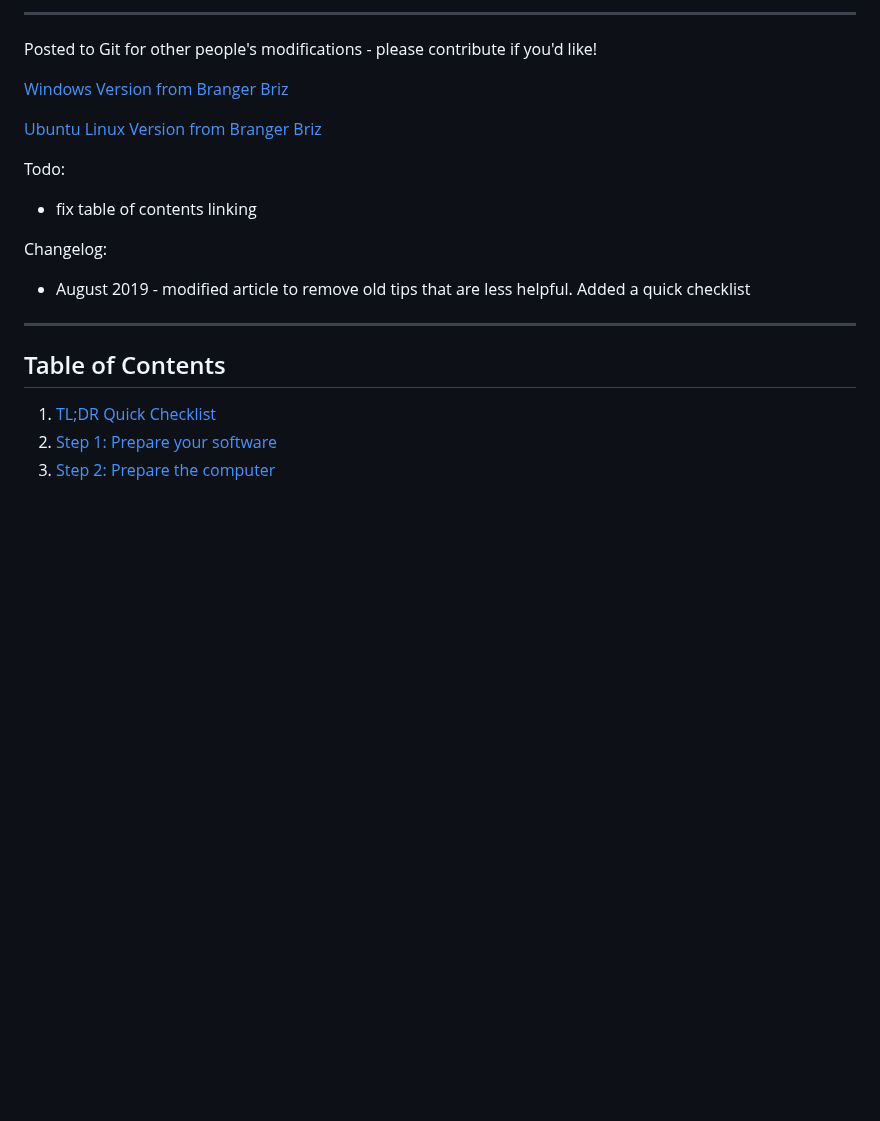
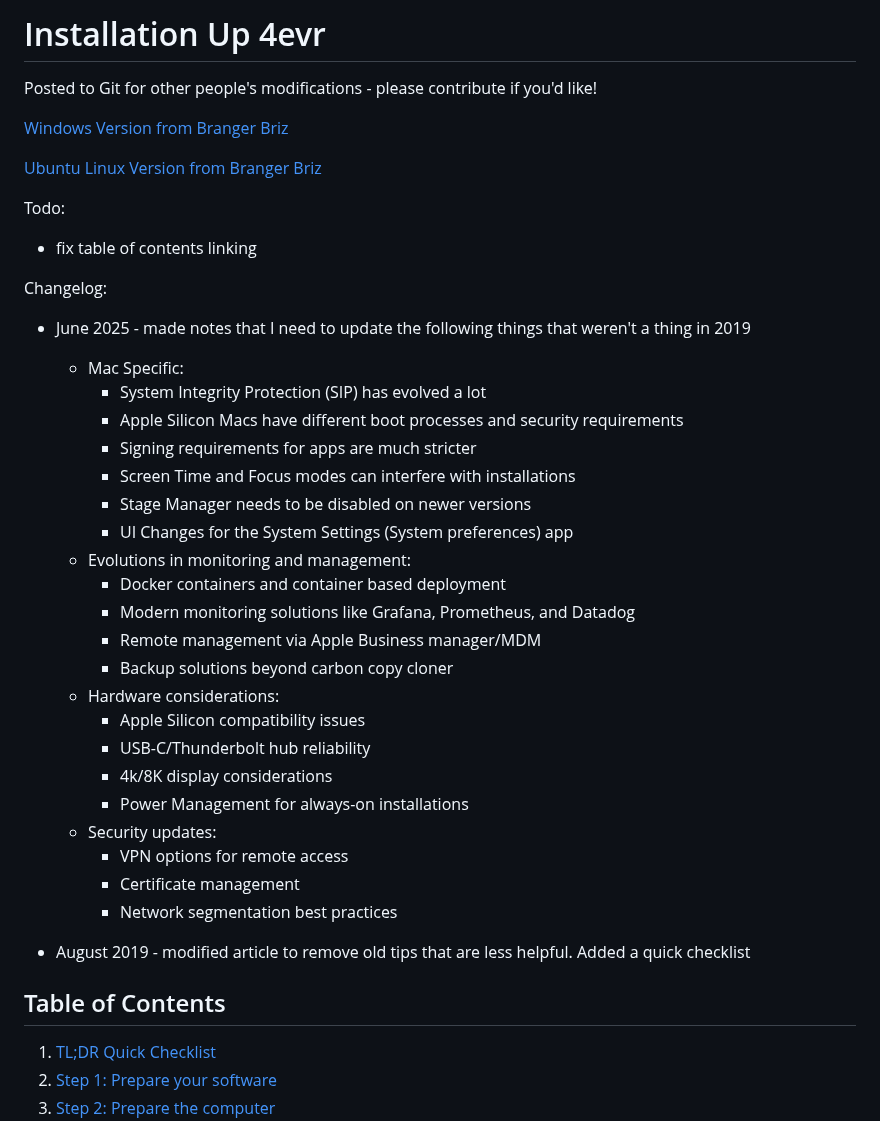
Before and after one commit to laserpilot/Installation_Up_4evr, a Markdown page: README.md, the part around the change. Drawn GitHub-style; blank space fills up the shorter version.

Commit message:
2025 update notes

```diff
--- a/README.md
+++ b/README.md
@@ -1,4 +1,6 @@
----------
+
+
+# Installation Up 4evr
 
 Posted to Git for other people's modifications - please contribute if you'd like!
 
@@ -13,13 +15,34 @@ Todo:
 
 Changelog:
 
+ - June 2025 - made notes that I need to update the following things that weren't a thing in 2019
+    - Mac Specific:
+        - System Integrity Protection (SIP) has evolved a lot
+        - Apple Silicon Macs have different boot processes and security requirements
+        - Signing requirements for apps are much stricter
+        - Screen Time and Focus modes can interfere with installations
+        - Stage Manager needs to be disabled on newer versions
+        - UI Changes for the System Settings (System preferences) app
+    - Evolutions in monitoring and management:
+        - Docker containers and container based deployment
+        - Modern monitoring solutions like Grafana, Prometheus, and Datadog
+        - Remote management via Apple Business manager/MDM
+        - Backup solutions beyond carbon copy cloner
+    - Hardware considerations:
+        - Apple Silicon compatibility issues
+        - USB-C/Thunderbolt hub reliability
+        - 4k/8K display considerations
+        - Power Management for always-on installations
+    - Security updates:
+        - VPN options for remote access
+        - Certificate management
+        - Network segmentation best practices
+
  - August 2019 - modified article to remove old tips that are less helpful. Added a quick checklist
 
----------
+
 
 ## Table of Contents
-
-
 
 1. [TL;DR Quick Checklist](#TL;DR-Quick-Checklist)
 2. [Step 1: Prepare your software](#prepare-your-software)
```
